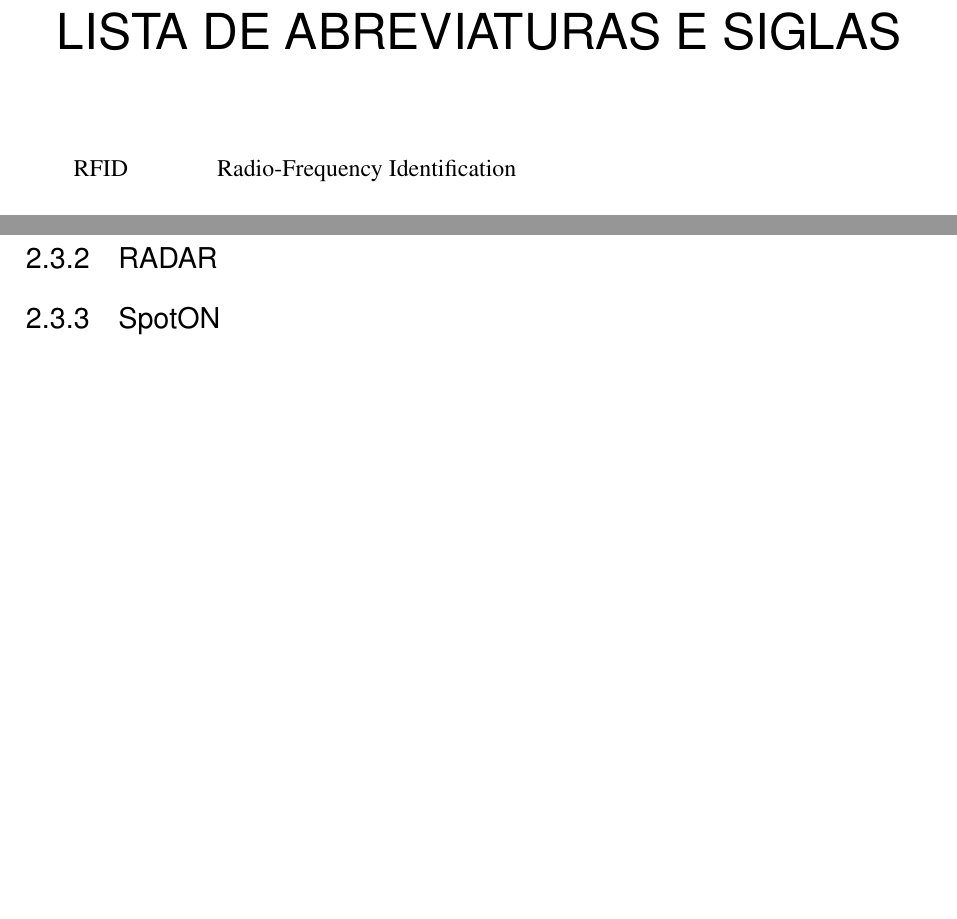
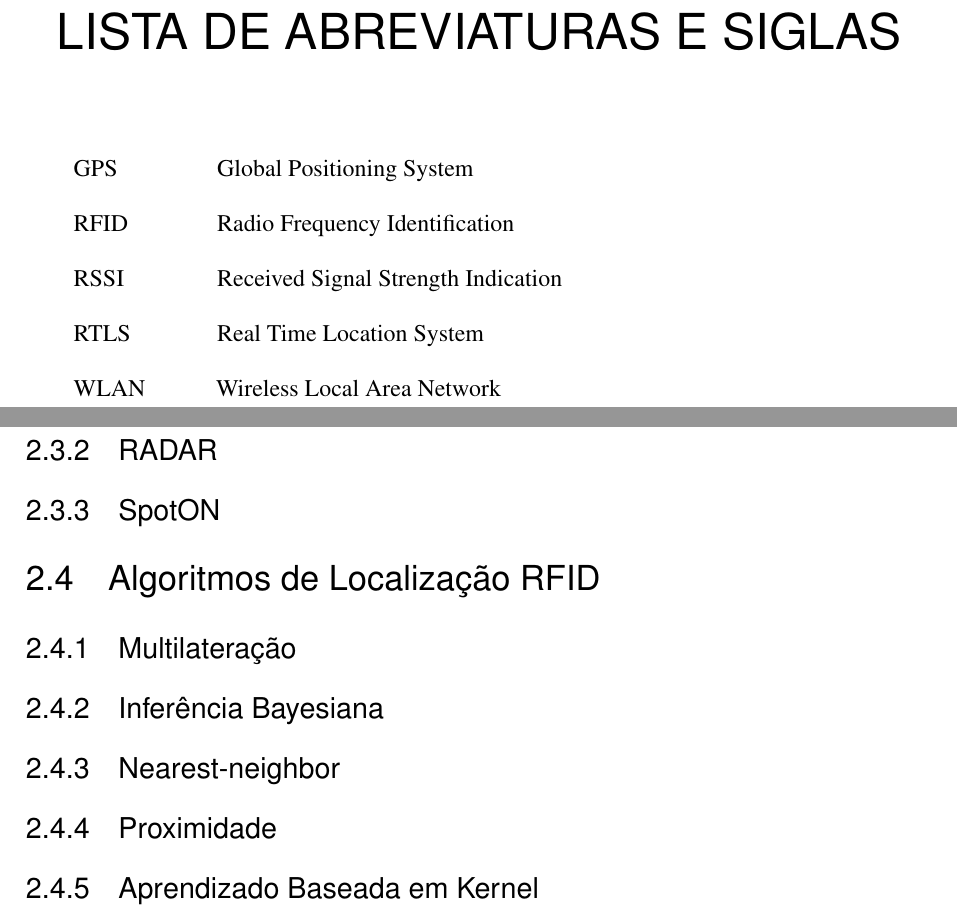
Before and after one commit to luarkian/Inext-projeto-LUARKIAN, a LaTeX thesis (main.tex, which reads Sections/Conceitos_e_definicoes.tex): two parts of pages 11 and 14 of 20, joined at a grey line, cut so that both start at the same text, the shorter picture padded with empty space. Compiled offline with pdfLaTeX.

Commit message:
estrutura conceitos e definições v3

```diff
--- a/Sections/Conceitos_e_definicoes.tex
+++ b/Sections/Conceitos_e_definicoes.tex
@@ -500,3 +500,9 @@ O gerador de código é responsavél pela tradução final do programa-fonte par
     \subsection{LANDMARC}
     \subsection{RADAR}
     \subsection{SpotON}
+\section{Algoritmos de Localização RFID}
+    \subsection{Multilateração}
+    \subsection{Inferência Bayesiana}
+    \subsection{Nearest-neighbor}
+    \subsection{Proximidade}
+    \subsection{Aprendizado Baseada em Kernel}
--- a/main.tex
+++ b/main.tex
@@ -326,7 +326,11 @@ Fazer resumo!!
 % inserir lista de abreviaturas e siglas
 % ---
 \begin{siglas}
-  \item[RFID] Radio-Frequency Identification
+  \item[GPS] Global Positioning System
+  \item[RFID] Radio Frequency Identification
+  \item[RSSI] Received Signal Strength Indication
+  \item[RTLS] Real Time Location System
+  \item[WLAN] Wireless Local Area Network
 
 \end{siglas}
 % ---
```
